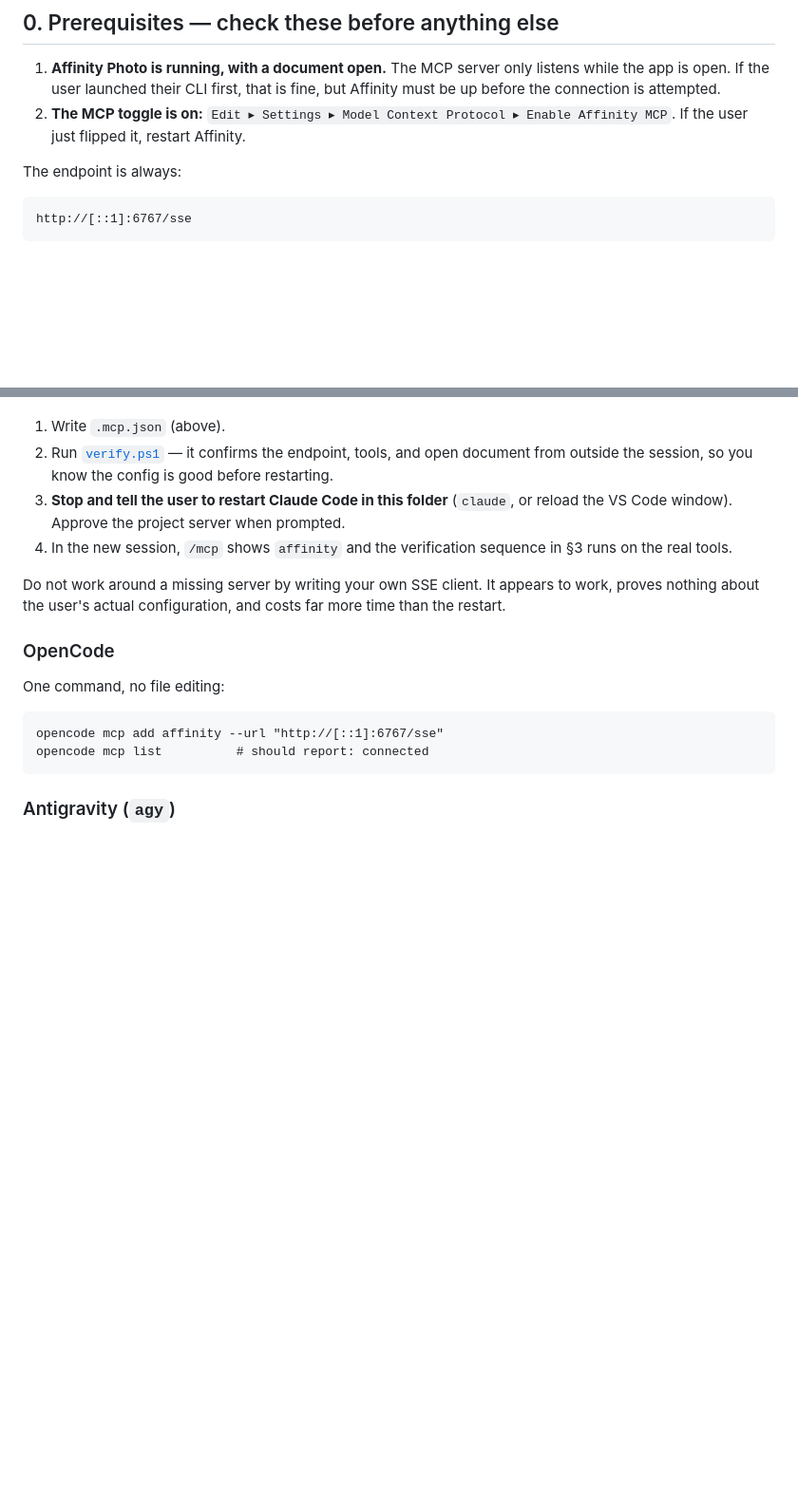
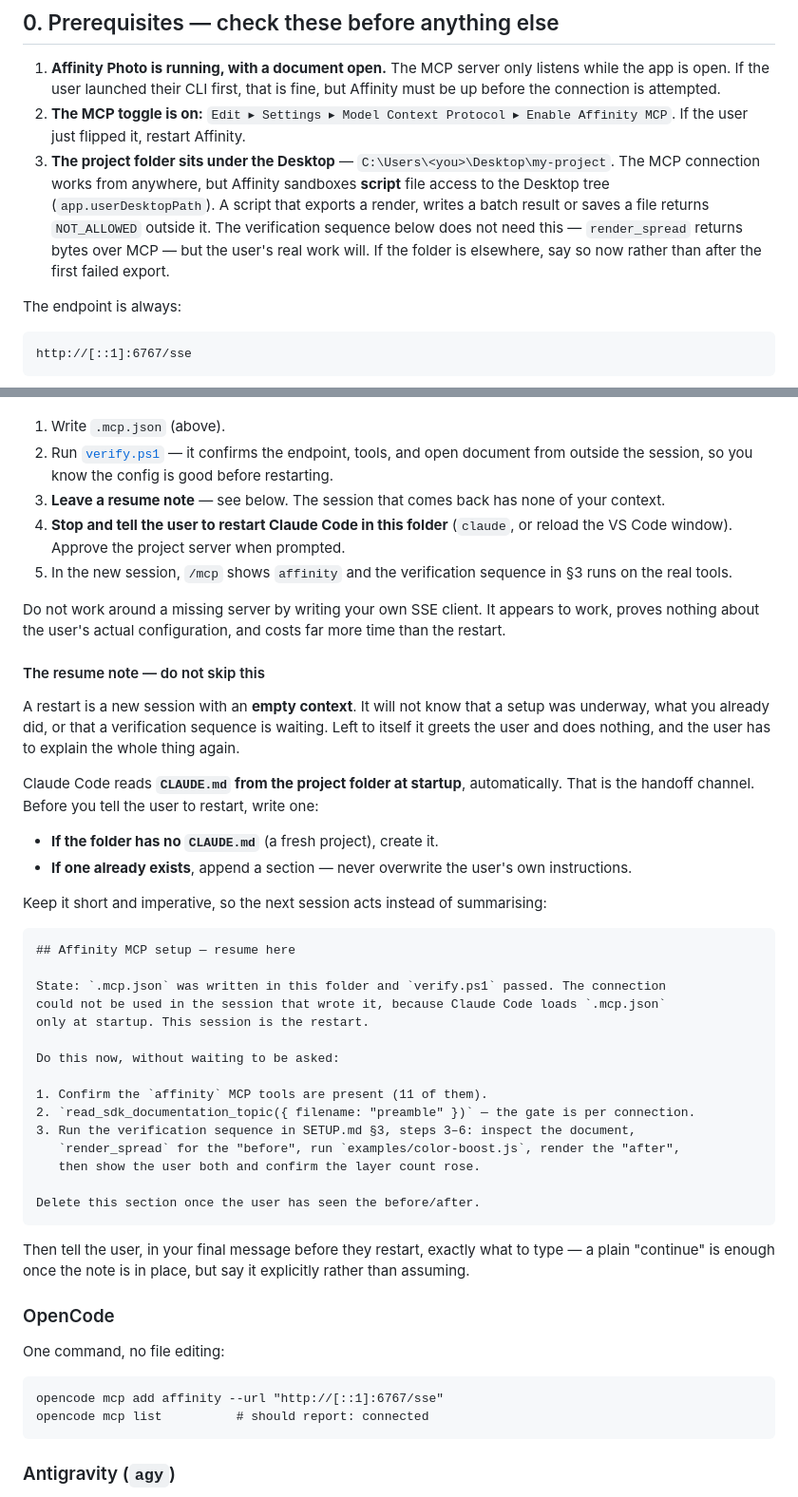
Before and after one commit to bolloplayer/affinity-photo-claude-code-windows, a Markdown page: SETUP.md, 2 parts joined by grey strips. Shown at 95% size. Rendered like a GitHub page; blank space fills up the shorter version.

Commit message:
Hand off to the restarted session, and state the Desktop rule
Second live test run: the restart itself now works, but the session that
comes back has an empty context. It does not know a setup was underway or
that a verification was pending, so it greets the user and stops, and the
user has to re-explain everything.

Claude Code loads the project's CLAUDE.md at startup, so that is the
handoff channel. SETUP.md now makes writing a resume note a required step
before asking for the restart, with a short imperative template and an
instruction to append rather than overwrite when a CLAUDE.md already
exists.

Also states the Desktop rule, which SETUP.md never mentioned: Affinity
sandboxes script file access to app.userDesktopPath, so exports and batch
writes fail with NOT_ALLOWED outside the Desktop tree. Scoped carefully --
the connection works from any folder, and the verification sequence does
not need it because render_spread returns bytes over MCP -- so nobody
concludes the connection itself requires Desktop.

Troubleshooting rows for both.

Co-Authored-By: Claude Opus 5 <noreply@anthropic.com>

````diff
--- a/SETUP.md
+++ b/SETUP.md
@@ -18,6 +18,12 @@ through its real JavaScript scripting SDK (`execute_script`, `render_spread`,
    connection is attempted.
 2. **The MCP toggle is on:** `Edit ▸ Settings ▸ Model Context Protocol ▸ Enable Affinity MCP`.
    If the user just flipped it, restart Affinity.
+3. **The project folder sits under the Desktop** — `C:\Users\<you>\Desktop\my-project`. The MCP
+   connection works from anywhere, but Affinity sandboxes **script** file access to the Desktop
+   tree (`app.userDesktopPath`). A script that exports a render, writes a batch result or saves a
+   file returns `NOT_ALLOWED` outside it. The verification sequence below does not need this —
+   `render_spread` returns bytes over MCP — but the user's real work will. If the folder is
+   elsewhere, say so now rather than after the first failed export.
 
 The endpoint is always:
 
@@ -81,13 +87,49 @@ The sequence that works:
 1. Write `.mcp.json` (above).
 2. Run [`verify.ps1`](verify.ps1) — it confirms the endpoint, tools, and open document from
    outside the session, so you know the config is good before restarting.
-3. **Stop and tell the user to restart Claude Code in this folder** (`claude`, or reload the VS
+3. **Leave a resume note** — see below. The session that comes back has none of your context.
+4. **Stop and tell the user to restart Claude Code in this folder** (`claude`, or reload the VS
    Code window). Approve the project server when prompted.
-4. In the new session, `/mcp` shows `affinity` and the verification sequence in §3 runs on the
+5. In the new session, `/mcp` shows `affinity` and the verification sequence in §3 runs on the
    real tools.
 
 Do not work around a missing server by writing your own SSE client. It appears to work, proves
 nothing about the user's actual configuration, and costs far more time than the restart.
+
+#### The resume note — do not skip this
+
+A restart is a new session with an **empty context**. It will not know that a setup was underway,
+what you already did, or that a verification sequence is waiting. Left to itself it greets the user
+and does nothing, and the user has to explain the whole thing again.
+
+Claude Code reads **`CLAUDE.md` from the project folder at startup**, automatically. That is the
+handoff channel. Before you tell the user to restart, write one:
+
+- **If the folder has no `CLAUDE.md`** (a fresh project), create it.
+- **If one already exists**, append a section — never overwrite the user's own instructions.
+
+Keep it short and imperative, so the next session acts instead of summarising:
+
+```markdown
+## Affinity MCP setup — resume here
+
+State: `.mcp.json` was written in this folder and `verify.ps1` passed. The connection
+could not be used in the session that wrote it, because Claude Code loads `.mcp.json`
+only at startup. This session is the restart.
+
+Do this now, without waiting to be asked:
+
+1. Confirm the `affinity` MCP tools are present (11 of them).
+2. `read_sdk_documentation_topic({ filename: "preamble" })` — the gate is per connection.
+3. Run the verification sequence in SETUP.md §3, steps 3–6: inspect the document,
+   `render_spread` for the "before", run `examples/color-boost.js`, render the "after",
+   then show the user both and confirm the layer count rose.
+
+Delete this section once the user has seen the before/after.
+```
+
+Then tell the user, in your final message before they restart, exactly what to type — a plain
+"continue" is enough once the note is in place, but say it explicitly rather than assuming.
 
 ### OpenCode
 
````
Also changed, not shown: other parts of SETUP.md (+2 -0 lines).
